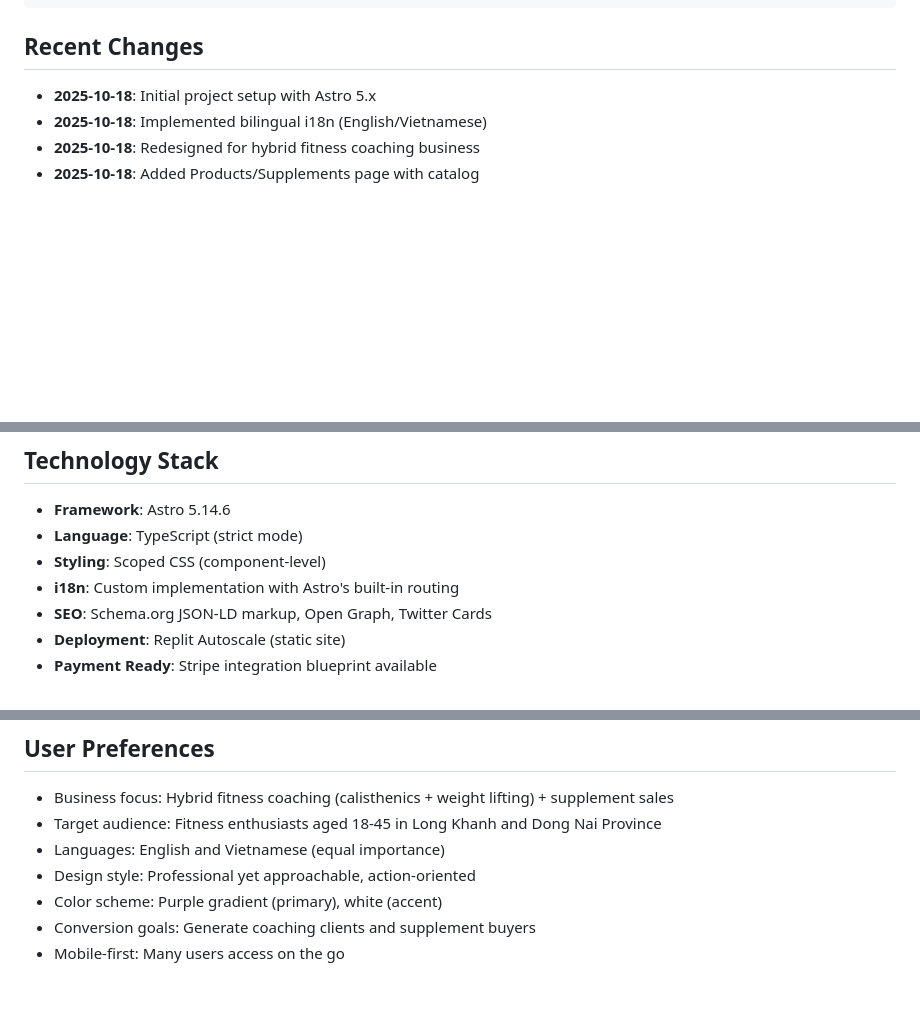
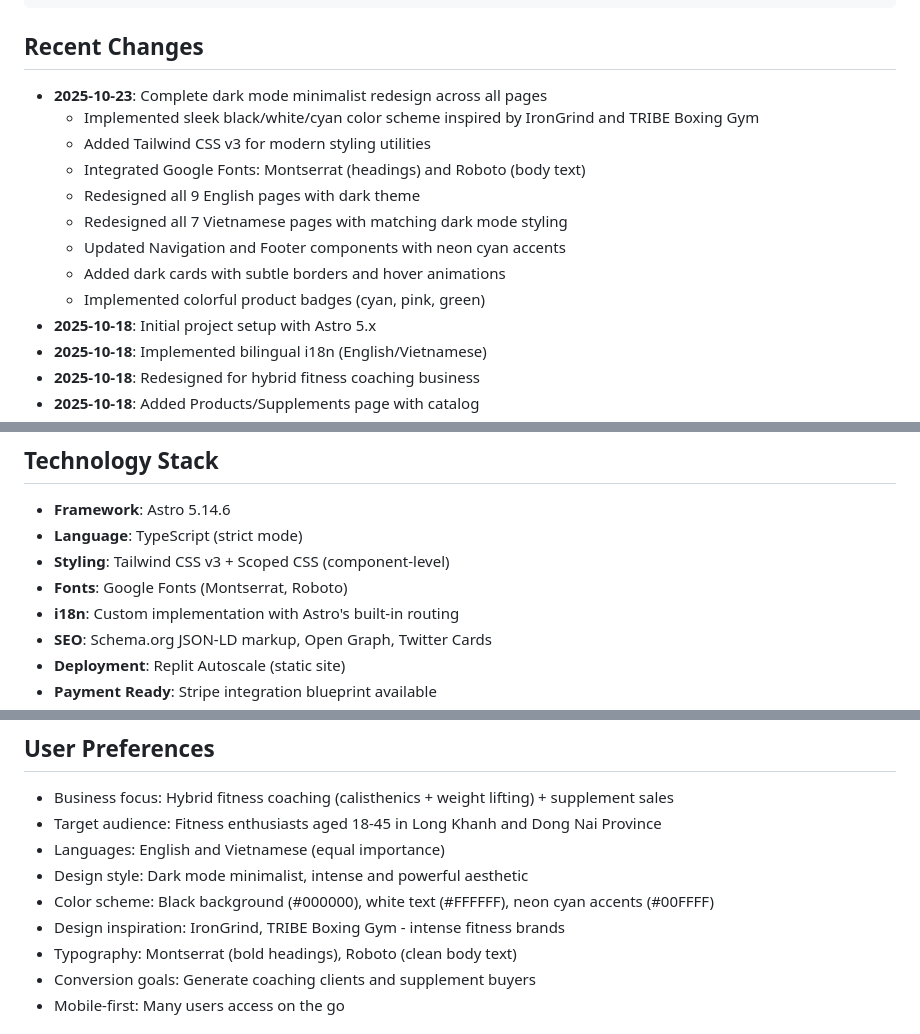
Before and after one commit to imnotkhoanguyen/Fitness, a Markdown page: replit.md, 3 parts joined by grey strips. GitHub-like rendering; blank space fills up the shorter version.

Commit message:
Update website to a dark mode minimalist design with neon accents
Implement a complete dark mode redesign across all pages using Tailwind CSS v3 and Google Fonts, adopting a black, white, and neon cyan color scheme inspired by fitness brands.

Replit-Commit-Author: Agent
Replit-Commit-Session-Id: ac4c9a6b-767e-4358-8897-611525373322
Replit-Commit-Checkpoint-Type: full_checkpoint
Replit-Commit-Screenshot-Url: https://storage.googleapis.com/screenshot-production-us-central1/d8698212-6884-41fe-b97d-fe91908410ac/ac4c9a6b-767e-4358-8897-611525373322/q7wZWGU

```diff
--- a/replit.md
+++ b/replit.md
@@ -55,6 +55,15 @@ This is a modern, fast, and responsive website built with Astro 5.x featuring:
 
 ## Recent Changes
 
+- **2025-10-23**: Complete dark mode minimalist redesign across all pages
+  - Implemented sleek black/white/cyan color scheme inspired by IronGrind and TRIBE Boxing Gym
+  - Added Tailwind CSS v3 for modern styling utilities
+  - Integrated Google Fonts: Montserrat (headings) and Roboto (body text)
+  - Redesigned all 9 English pages with dark theme
+  - Redesigned all 7 Vietnamese pages with matching dark mode styling
+  - Updated Navigation and Footer components with neon cyan accents
+  - Added dark cards with subtle borders and hover animations
+  - Implemented colorful product badges (cyan, pink, green)
 - **2025-10-18**: Initial project setup with Astro 5.x
 - **2025-10-18**: Implemented bilingual i18n (English/Vietnamese)
 - **2025-10-18**: Redesigned for hybrid fitness coaching business
@@ -71,7 +80,8 @@ This is a modern, fast, and responsive website built with Astro 5.x featuring:
 
 - **Framework**: Astro 5.14.6
 - **Language**: TypeScript (strict mode)
-- **Styling**: Scoped CSS (component-level)
+- **Styling**: Tailwind CSS v3 + Scoped CSS (component-level)
+- **Fonts**: Google Fonts (Montserrat, Roboto)
 - **i18n**: Custom implementation with Astro's built-in routing
 - **SEO**: Schema.org JSON-LD markup, Open Graph, Twitter Cards
 - **Deployment**: Replit Autoscale (static site)
@@ -150,8 +160,10 @@ Long Khanh City, Dong Nai Province, Vietnam
 - Business focus: Hybrid fitness coaching (calisthenics + weight lifting) + supplement sales
 - Target audience: Fitness enthusiasts aged 18-45 in Long Khanh and Dong Nai Province
 - Languages: English and Vietnamese (equal importance)
-- Design style: Professional yet approachable, action-oriented
-- Color scheme: Purple gradient (primary), white (accent)
+- Design style: Dark mode minimalist, intense and powerful aesthetic
+- Color scheme: Black background (#000000), white text (#FFFFFF), neon cyan accents (#00FFFF)
+- Design inspiration: IronGrind, TRIBE Boxing Gym - intense fitness brands
+- Typography: Montserrat (bold headings), Roboto (clean body text)
 - Conversion goals: Generate coaching clients and supplement buyers
 - Mobile-first: Many users access on the go
 
```
